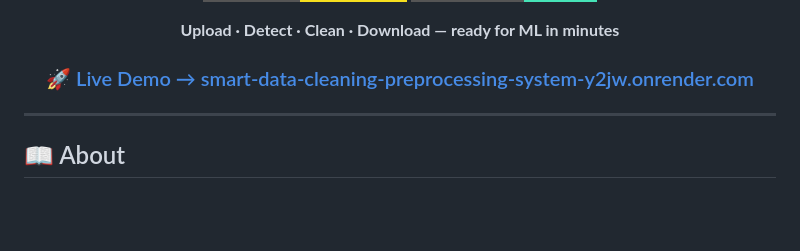
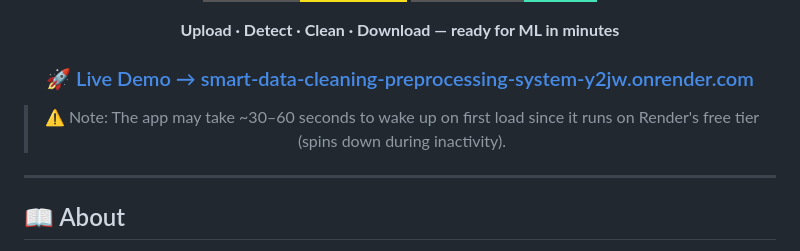
Before and after one commit to shindelucky40-cmyk/Smart-Data-Cleaning-Preprocessing-System, a Markdown page: README.md, the part around the change. GitHub-like rendering; badges without logos; blank space fills up the shorter version.

```diff
--- a/README.md
+++ b/README.md
@@ -12,6 +12,8 @@
 **Upload · Detect · Clean · Download — ready for ML in minutes**
 
 ### 🚀 [Live Demo → smart-data-cleaning-preprocessing-system-y2jw.onrender.com](https://smart-data-cleaning-preprocessing-system-y2jw.onrender.com)
+
+> ⚠️ Note: The app may take ~30–60 seconds to wake up on first load since it runs on Render's free tier (spins down during inactivity).
 
 </div>
 
```
